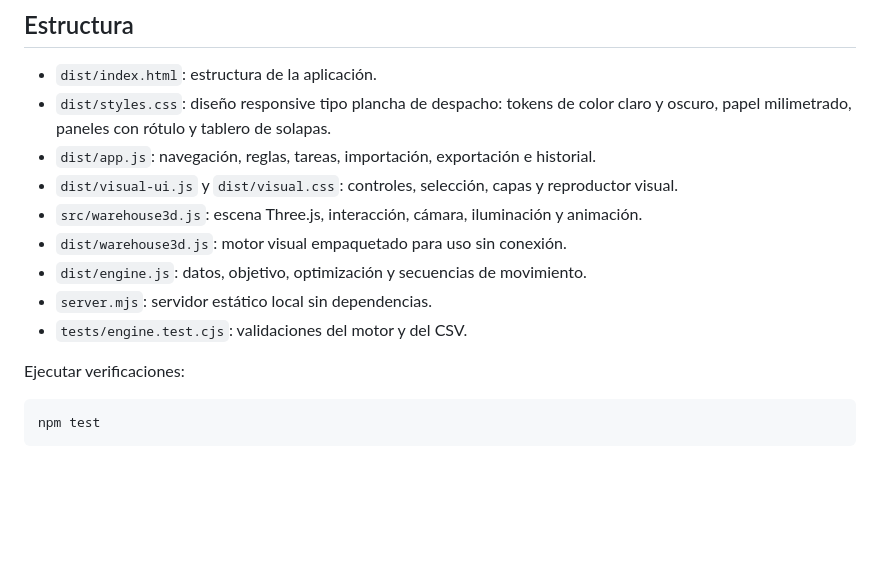
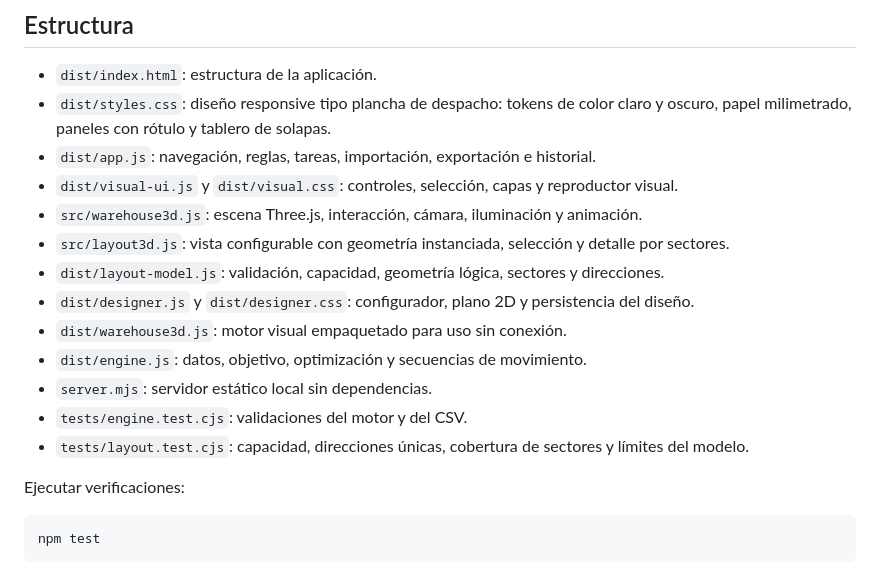
Before and after one commit to kbit-ibm/kbit-slot, a Markdown page: README.md, the part around one of its changes. Drawn GitHub-style; blank space fills up the shorter version.

```diff
--- a/README.md
+++ b/README.md
@@ -62,10 +77,14 @@ En Ayuda puedes reiniciar la demostración. La importación CSV acepta `order_id
 - `dist/app.js`: navegación, reglas, tareas, importación, exportación e historial.
 - `dist/visual-ui.js` y `dist/visual.css`: controles, selección, capas y reproductor visual.
 - `src/warehouse3d.js`: escena Three.js, interacción, cámara, iluminación y animación.
+- `src/layout3d.js`: vista configurable con geometría instanciada, selección y detalle por sectores.
+- `dist/layout-model.js`: validación, capacidad, geometría lógica, sectores y direcciones.
+- `dist/designer.js` y `dist/designer.css`: configurador, plano 2D y persistencia del diseño.
 - `dist/warehouse3d.js`: motor visual empaquetado para uso sin conexión.
 - `dist/engine.js`: datos, objetivo, optimización y secuencias de movimiento.
 - `server.mjs`: servidor estático local sin dependencias.
 - `tests/engine.test.cjs`: validaciones del motor y del CSV.
+- `tests/layout.test.cjs`: capacidad, direcciones únicas, cobertura de sectores y límites del modelo.
 
 Ejecutar verificaciones:
 
```
Also changed, not shown: other parts of README.md (+16 -1 lines), QA.md (+21 -1 lines), docs/warehouse-scaling.md (added, +24 -0 lines), docs/designer.png (added), 12 other files.
